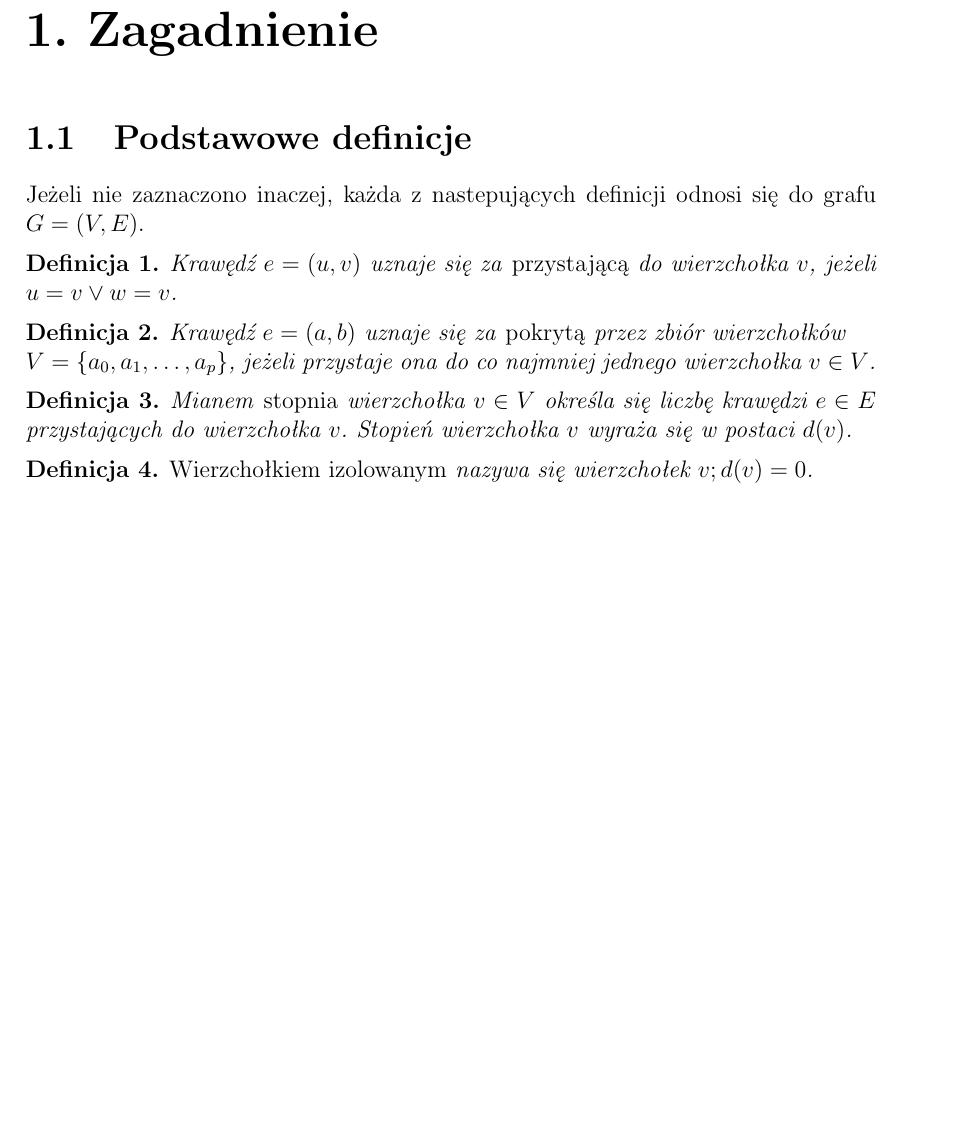
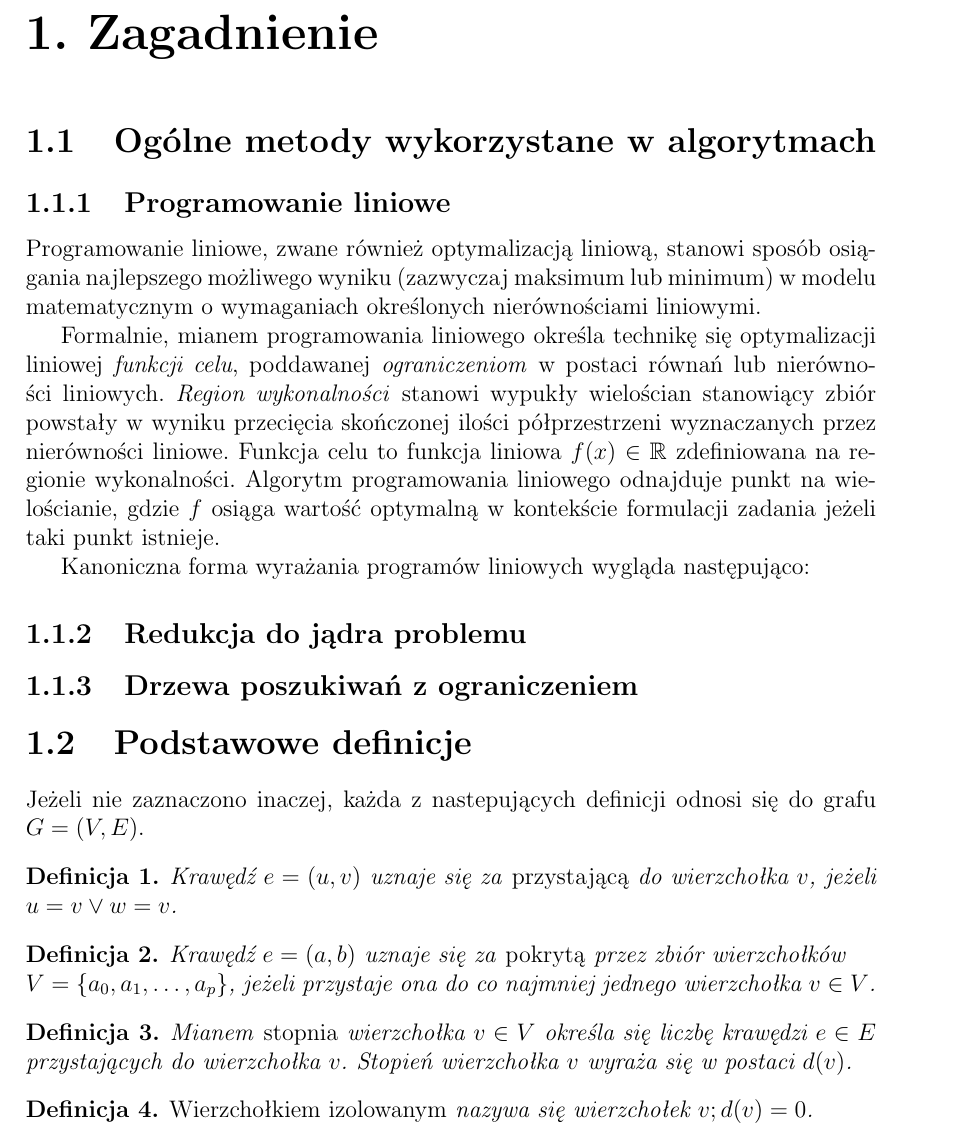
Before and after one commit to elkorn/vertex-cover-kernelization, a LaTeX thesis (thesis/Main.tex, which reads thesis/Methods.tex, thesis/Theory.tex): part of page 3 of 15 before the commit and part of page 3 of 16 after it, cut so that both start at the same text, the shorter picture padded with empty space. Compiled offline with pdfLaTeX.

Commit message:
Add notes related to LP.

```diff
--- /dev/null
+++ b/thesis/Methods.tex
@@ -0,0 +1,23 @@
+\section{Ogólne metody wykorzystane w algorytmach}\label{section_methods}
+
+\subsection{Programowanie liniowe}\label{subsection_lp}
+
+Programowanie liniowe, zwane również optymalizacją liniową, stanowi sposób
+osiągania najlepszego możliwego wyniku (zazwyczaj maksimum lub minimum) w modelu
+matematycznym o wymaganiach określonych nierównościami liniowymi.
+
+Formalnie, mianem programowania liniowego określa technikę się optymalizacji
+liniowej \emph{funkcji celu}, poddawanej \emph{ograniczeniom} w postaci równań
+lub nierówności liniowych.
+\emph{Region wykonalności} stanowi wypukły wielościan stanowiący zbiór powstały
+w wyniku przecięcia skończonej ilości półprzestrzeni wyznaczanych przez
+nierówności liniowe.
+Funkcja celu to funkcja liniowa $f(x) \in \mathbb{R}$ zdefiniowana na regionie
+wykonalności. Algorytm programowania liniowego odnajduje punkt na wielościanie,
+gdzie $f$ osiąga wartość optymalną w kontekście formulacji zadania jeżeli taki
+punkt istnieje.
+
+Kanoniczna forma wyrażania programów liniowych wygląda następująco:
+
+\subsection{Redukcja do jądra problemu}\label{subsection_kernelization}
+\subsection{Drzewa poszukiwań z ograniczeniem}\label{subsection_bound_search_trees}
--- a/thesis/Theory.tex
+++ b/thesis/Theory.tex
@@ -1,6 +1,6 @@
 \chapter{Zagadnienie }\label{Chapter_Domain}
 % \input{Domain.tex}
-% \input{Methods.tex}
+\input{Methods.tex}
 \input{Definitions.tex}
 \input{Preprocessing.tex}
 \input{Kernelization.tex}
```
